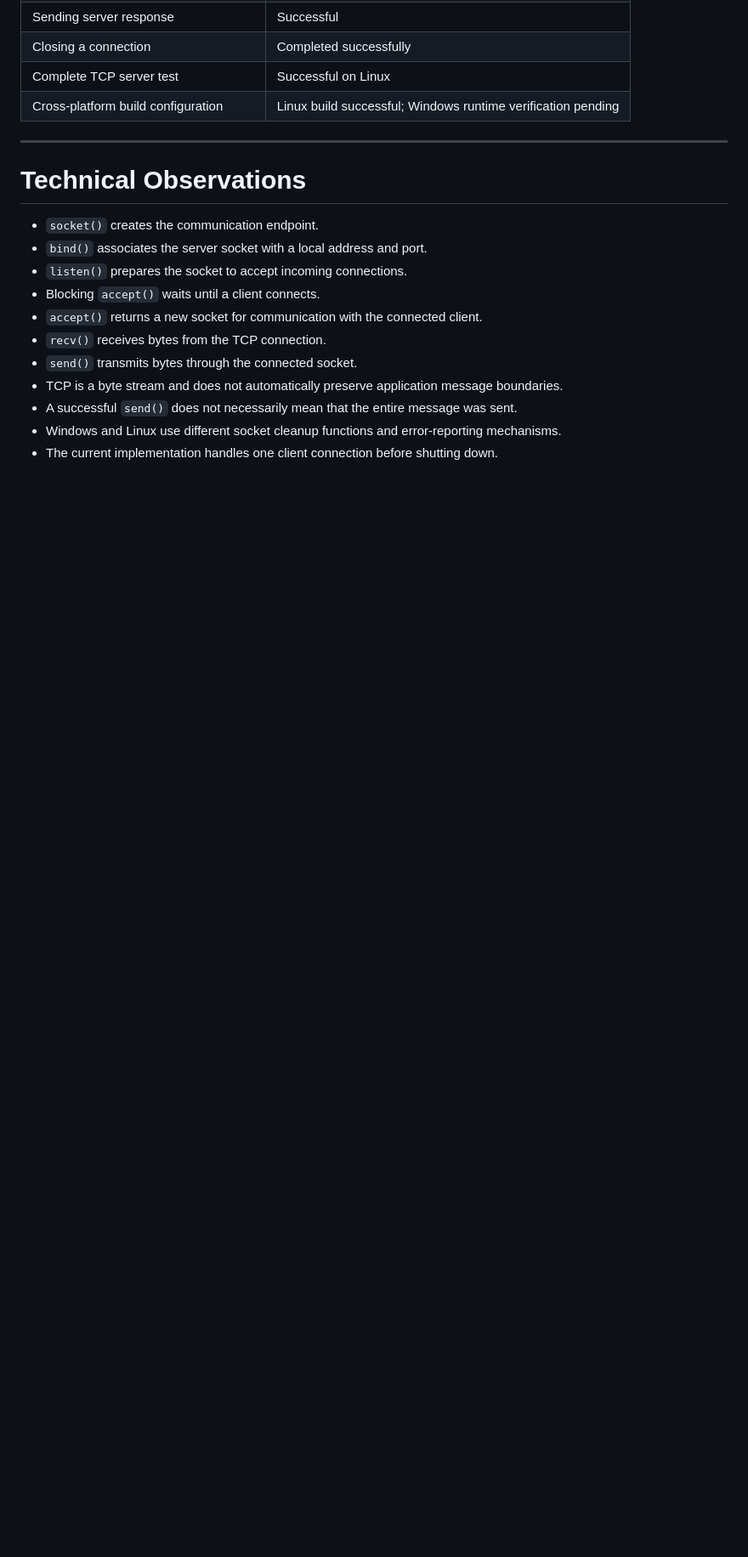
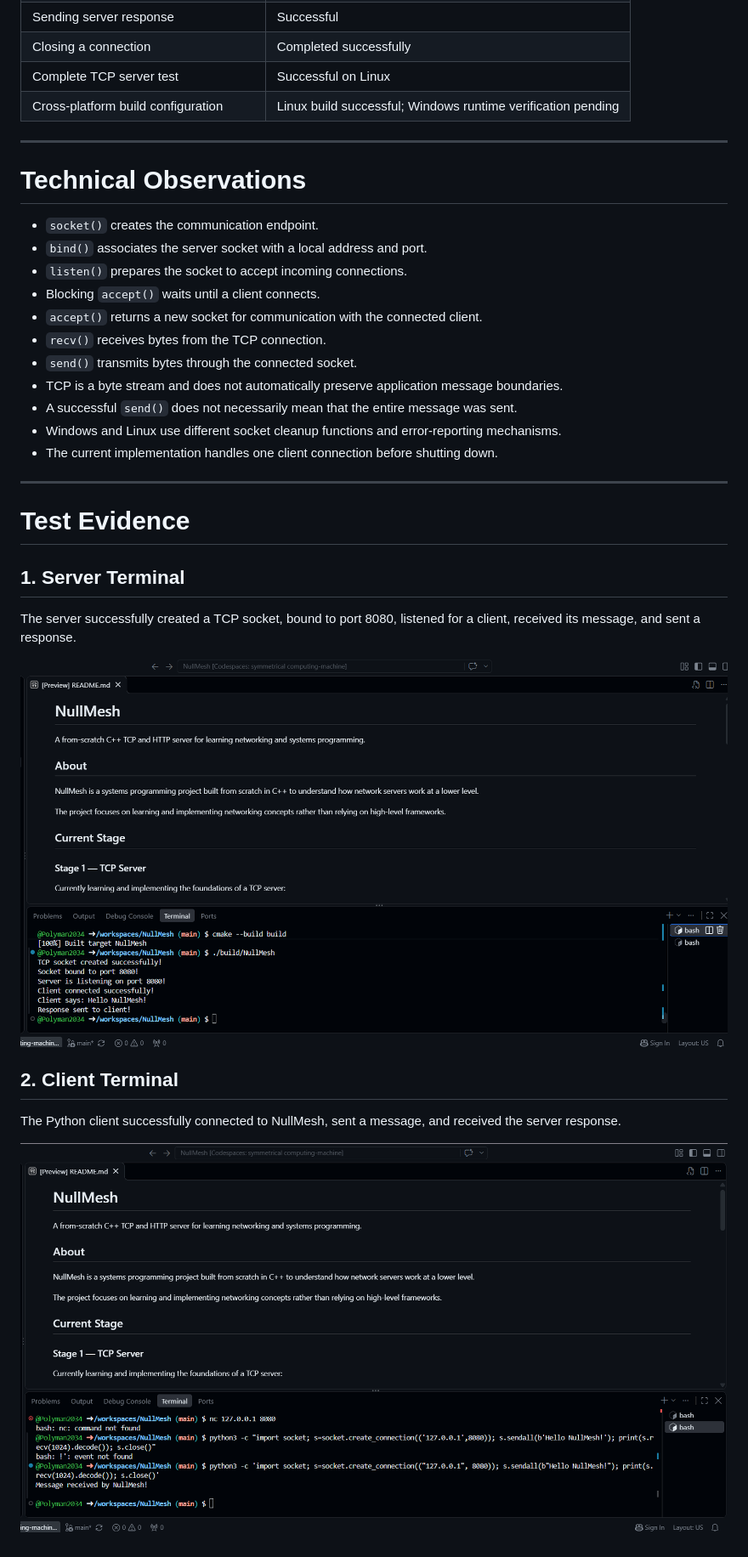
Before and after one commit to Polyman2034/NullMesh, a Markdown page: docs/experiments.md, the part around one of its changes. Shown at 85% size. GitHub-like rendering; pictures changed too: docs/screenshots/stage-1-client-test.png (added), docs/screenshots/stage-1-server-test.png (added); blank space fills up the shorter version.

Commit message:
Add Stage 1 TCP server test screenshots

```diff
--- a/docs/experiments.md
+++ b/docs/experiments.md
@@ -494,3 +494,19 @@ This experiment established a cross-platform socket abstraction for Windows and
 - A successful `send()` does not necessarily mean that the entire message was sent.
 - Windows and Linux use different socket cleanup functions and error-reporting mechanisms.
 - The current implementation handles one client connection before shutting down.
+
+---
+
+# Test Evidence
+
+## 1. Server Terminal
+
+The server successfully created a TCP socket, bound to port 8080, listened for a client, received its message, and sent a response.
+
+![NullMesh TCP Server Test](screenshots/stage-1-server-test.png)
+
+## 2. Client Terminal
+
+The Python client successfully connected to NullMesh, sent a message, and received the server response.
+
+![NullMesh TCP Client Test](screenshots/stage-1-client-test.png)
```
Also changed, not shown: other parts of docs/experiments.md (+1 -1 lines).
